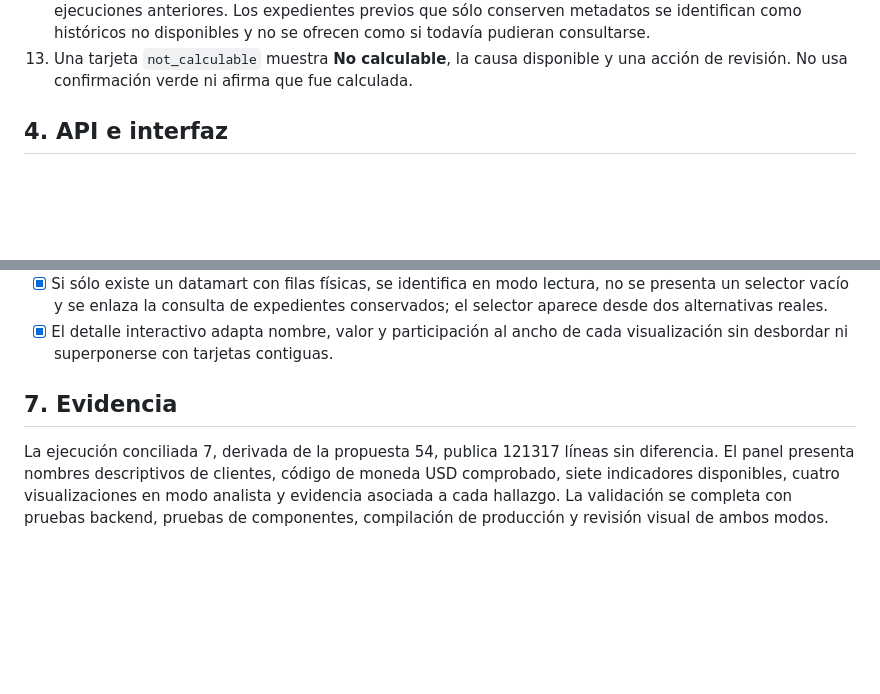
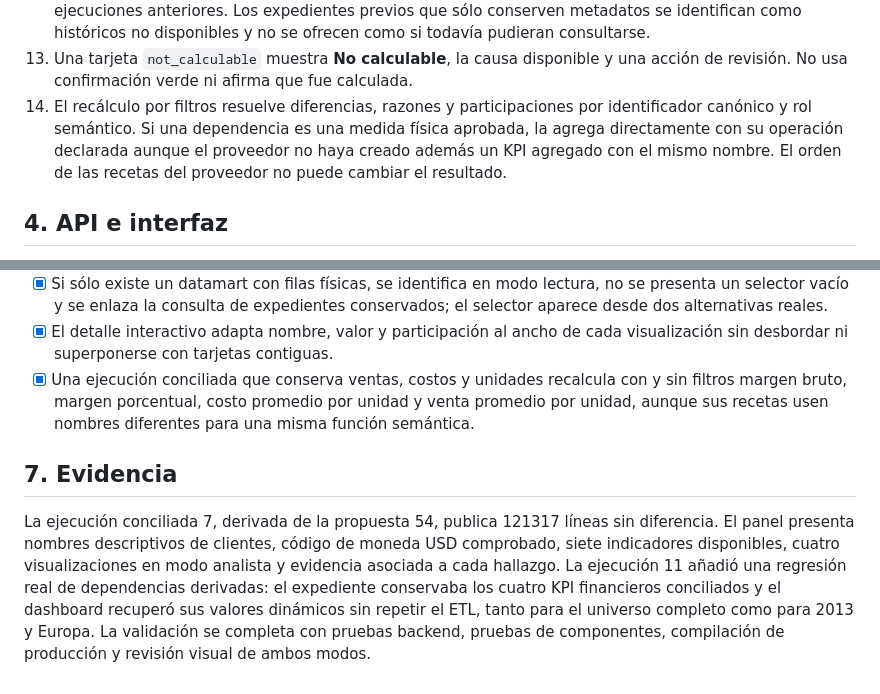
Before and after one commit to LFXAS/prototipo-bi-ia, a Markdown page: docs/specs/SPR-05-01-dashboard-ejecutivo-explicable.md, 2 parts joined by grey strips. Rendered like a GitHub page; blank space fills up the shorter version.

```diff
--- a/docs/specs/SPR-05-01-dashboard-ejecutivo-explicable.md
+++ b/docs/specs/SPR-05-01-dashboard-ejecutivo-explicable.md
@@ -54,6 +54,11 @@ Quedan fuera el pronóstico de ventas, alertas autónomas, edición libre del da
     ofrecen como si todavía pudieran consultarse.
 13. Una tarjeta `not_calculable` muestra **No calculable**, la causa disponible y
     una acción de revisión. No usa confirmación verde ni afirma que fue calculada.
+14. El recálculo por filtros resuelve diferencias, razones y participaciones por
+    identificador canónico y rol semántico. Si una dependencia es una medida física
+    aprobada, la agrega directamente con su operación declarada aunque el proveedor
+    no haya creado además un KPI agregado con el mismo nombre. El orden de las
+    recetas del proveedor no puede cambiar el resultado.
 
 ## 4. API e interfaz
 
@@ -95,7 +100,11 @@ Requiere `analytics.dashboard.read`. La consulta de datos agregados no otorga ac
       conservados; el selector aparece desde dos alternativas reales.
 - [x] El detalle interactivo adapta nombre, valor y participación al ancho de cada
       visualización sin desbordar ni superponerse con tarjetas contiguas.
+- [x] Una ejecución conciliada que conserva ventas, costos y unidades recalcula con
+      y sin filtros margen bruto, margen porcentual, costo promedio por unidad y
+      venta promedio por unidad, aunque sus recetas usen nombres diferentes para una
+      misma función semántica.
 
 ## 7. Evidencia
 
-La ejecución conciliada 7, derivada de la propuesta 54, publica 121317 líneas sin diferencia. El panel presenta nombres descriptivos de clientes, código de moneda USD comprobado, siete indicadores disponibles, cuatro visualizaciones en modo analista y evidencia asociada a cada hallazgo. La validación se completa con pruebas backend, pruebas de componentes, compilación de producción y revisión visual de ambos modos.
+La ejecución conciliada 7, derivada de la propuesta 54, publica 121317 líneas sin diferencia. El panel presenta nombres descriptivos de clientes, código de moneda USD comprobado, siete indicadores disponibles, cuatro visualizaciones en modo analista y evidencia asociada a cada hallazgo. La ejecución 11 añadió una regresión real de dependencias derivadas: el expediente conservaba los cuatro KPI financieros conciliados y el dashboard recuperó sus valores dinámicos sin repetir el ETL, tanto para el universo completo como para 2013 y Europa. La validación se completa con pruebas backend, pruebas de componentes, compilación de producción y revisión visual de ambos modos.
```
Also changed, not shown: docs/specs/SPR-05-06-endurecimiento-integral-asistente-bi.md (+13 -0 lines).
